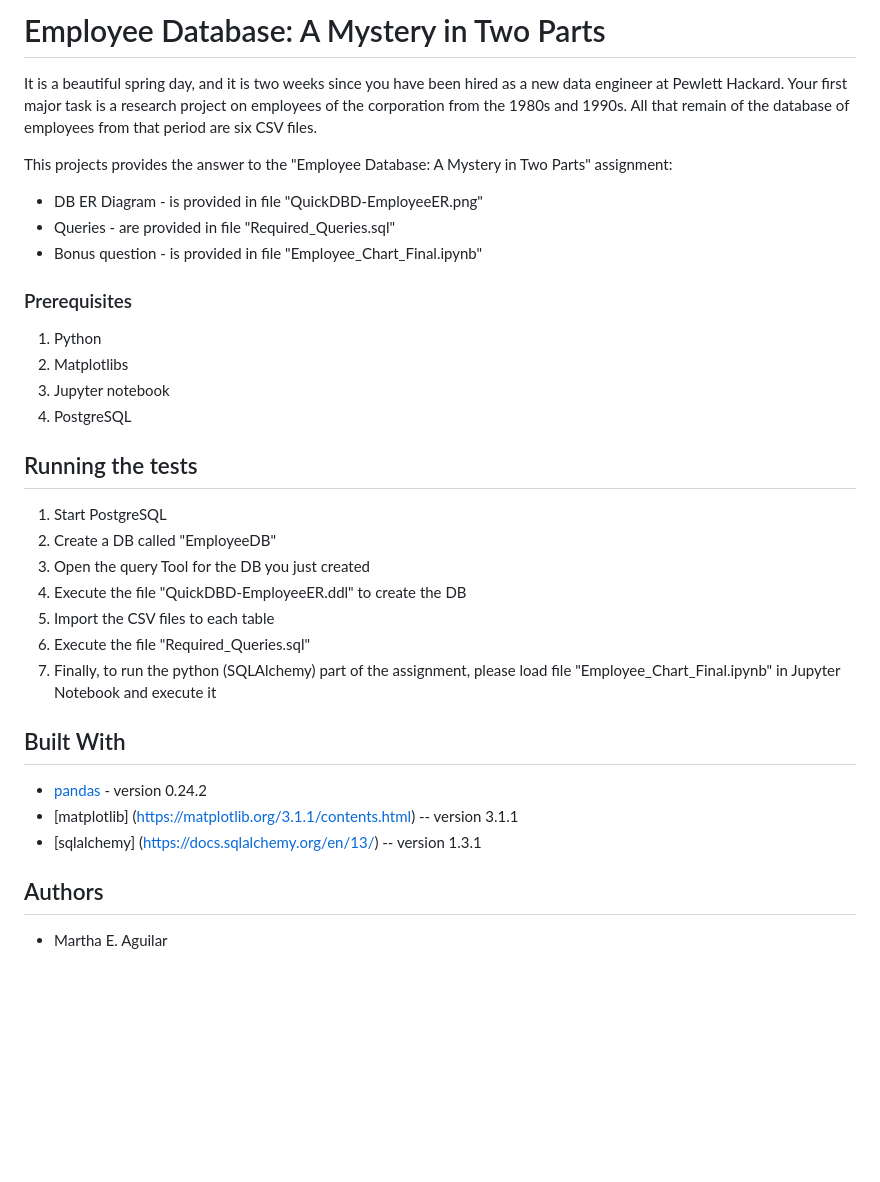
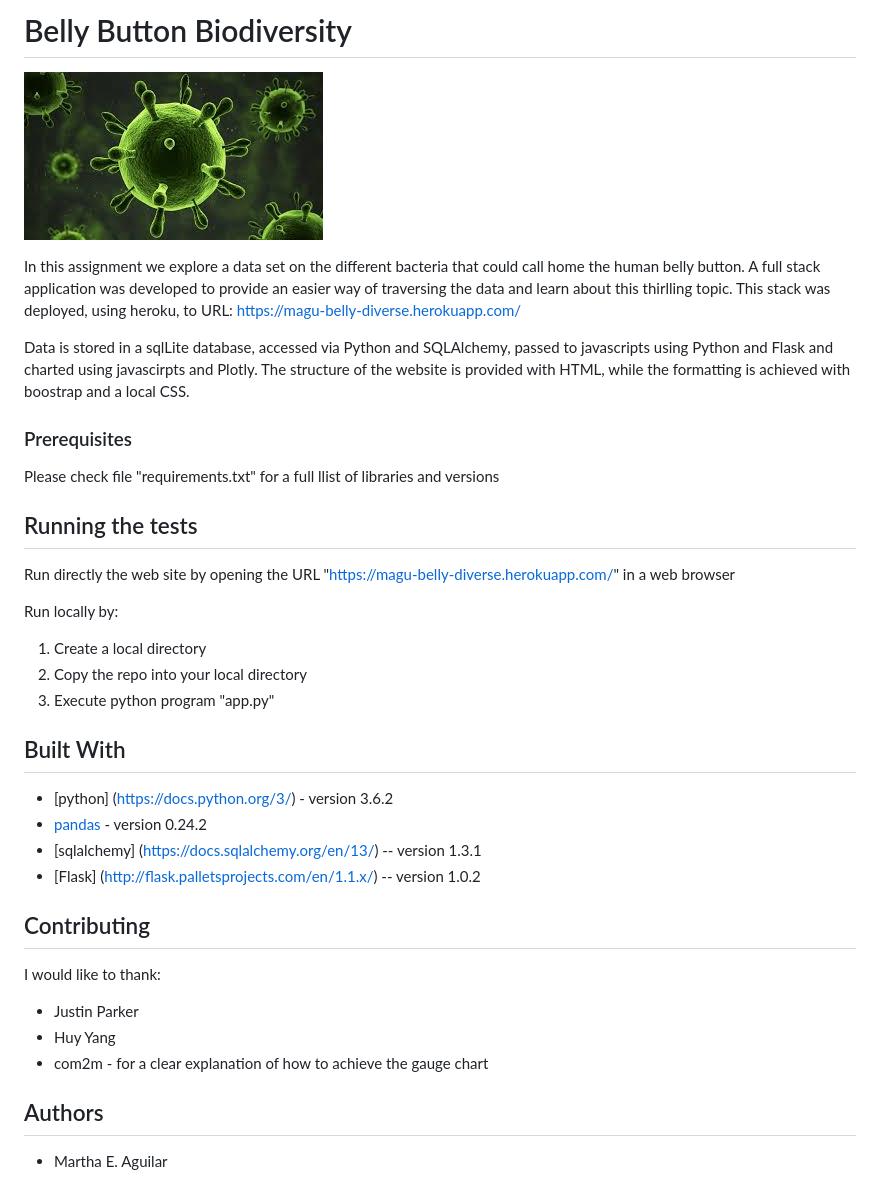
Before and after one commit to maguilarga/plotly-challenge, a Markdown page: README.md, the part around the change. Rendered like a GitHub page; pictures changed too: Images/bacteria1.jpg (added); blank space fills up the shorter version.

```diff
--- a/README.md
+++ b/README.md
@@ -1,36 +1,40 @@
-# Employee Database: A Mystery in Two Parts
-It is a beautiful spring day, and it is two weeks since you have been hired as a new data engineer at Pewlett Hackard. Your first major task is a research project on employees of the corporation from the 1980s and 1990s. All that remain of the database of employees from that period are six CSV files.
+# Belly Button Biodiversity
 
-This projects provides the answer to the "Employee Database: A Mystery in Two Parts" assignment:
+![Bacteria Image](Images/bacteria1.jpg)
 
-* DB ER Diagram  - is provided in file "QuickDBD-EmployeeER.png"
-* Queries - are provided in file "Required_Queries.sql"
-* Bonus question - is provided in file "Employee_Chart_Final.ipynb"
+In this assignment we explore a data set on the different bacteria that could call home the human belly button.
+A full stack application was developed to provide an easier way of traversing the data and learn about this thirlling topic. This stack was deployed, using heroku, to URL: https://magu-belly-diverse.herokuapp.com/
 
+Data is stored in a sqlLite database, accessed via Python and SQLAlchemy, passed to javascripts using Python and Flask and charted using javascirpts and Plotly. The structure of the website is provided with HTML, while the formatting is achieved with boostrap and a local CSS.
 
 ### Prerequisites
 
-1. Python
-2. Matplotlibs
-3. Jupyter notebook
-4. PostgreSQL
+Please check file "requirements.txt" for a full llist of libraries and versions
 
 
 ## Running the tests
 
-1. Start PostgreSQL
-2. Create a DB called "EmployeeDB"
-3. Open the query Tool for the DB you just created
-4. Execute the file "QuickDBD-EmployeeER.ddl" to create the DB
-5. Import the CSV files to each table
-6. Execute the file "Required_Queries.sql"
-7. Finally, to run the python (SQLAlchemy) part of the assignment, please load file "Employee_Chart_Final.ipynb" in Jupyter Notebook and execute it
+Run directly the web site by opening the URL "https://magu-belly-diverse.herokuapp.com/" in a web browser
+
+Run locally by:
+1. Create a local directory
+2. Copy the repo into your local directory
+3. Execute python program "app.py"
+
 
 ## Built With
+* [python] (https://docs.python.org/3/) - version 3.6.2
+* [pandas](https://pandas.pydata.org/pandas-docs/stable/) - version 0.24.2
+* [sqlalchemy] (https://docs.sqlalchemy.org/en/13/) -- version 1.3.1
+* [Flask] (http://flask.palletsprojects.com/en/1.1.x/) -- version 1.0.2
 
-* [pandas](https://pandas.pydata.org/pandas-docs/stable/) - version 0.24.2
-* [matplotlib] (https://matplotlib.org/3.1.1/contents.html) -- version 3.1.1
-* [sqlalchemy] (https://docs.sqlalchemy.org/en/13/) -- version 1.3.1
+
+## Contributing
+
+I would like to thank:
+* Justin Parker
+* Huy Yang
+* com2m - for a clear explanation of how to achieve the gauge chart
 
 ## Authors
 
```
Also changed, not shown: 4 other files.
